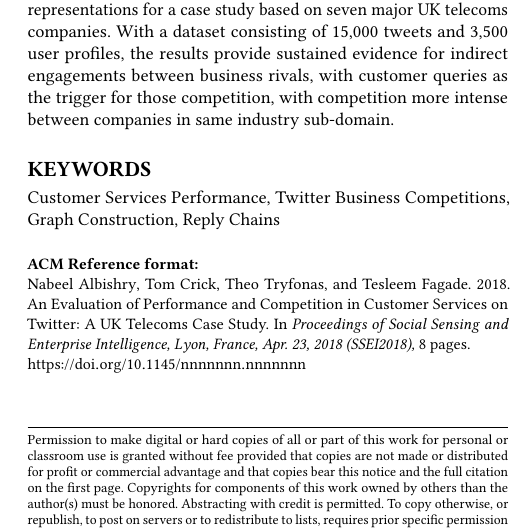
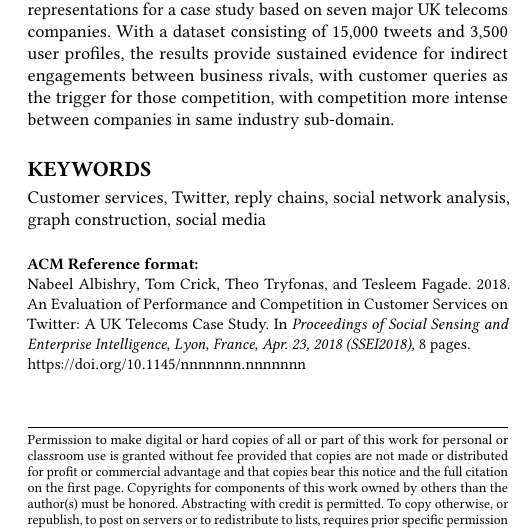
Before and after one commit to tomcrick/SSEI2018, a LaTeX paper (ssei2018.tex): part of one column of page 1 of 8, cut so that both start at the same text. Compiled offline with pdfLaTeX.

Commit message:
Updated keywords

```diff
--- a/ssei2018.tex
+++ b/ssei2018.tex
@@ -121,8 +121,8 @@ queries as the trigger for those competition, with competition more
 intense between companies in same industry sub-domain.
 \end{abstract}
 
-\keywords{Customer Services Performance, Twitter Business Competitions,
-Graph Construction, Reply Chains}
+\keywords{Customer services, Twitter, reply chains, social
+network analysis, graph construction, social media}
 
 \maketitle
 
```
